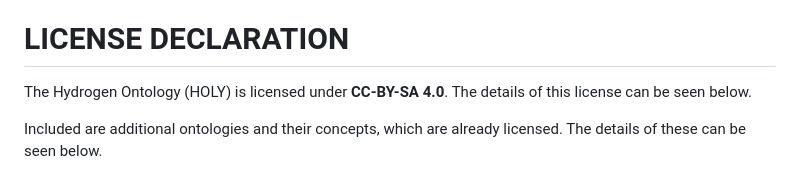
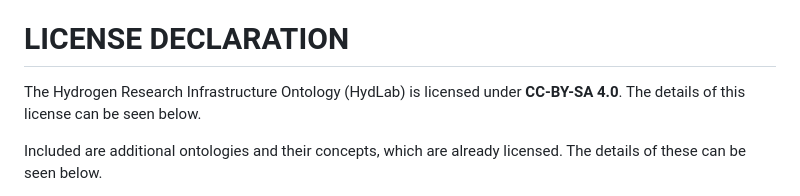
Before and after one commit to smriti1002/hydlab, a Markdown page: LICENSE.md, the part around the change. GitHub-like rendering.

Commit message:
LICENSE details update

```diff
--- a/LICENSE.md
+++ b/LICENSE.md
@@ -1,7 +1,7 @@
 LICENSE DECLARATION
 # LICENSE DECLARATION
 
-The Hydrogen Ontology (HOLY) is licensed under **CC-BY-SA 4.0**. The details of this license can be seen below.
+The Hydrogen Research Infrastructure Ontology (HydLab) is licensed under **CC-BY-SA 4.0**. The details of this license can be seen below.
 
 Included are additional ontologies and their concepts, which are already licensed. The details of these can be seen below.
 
```
